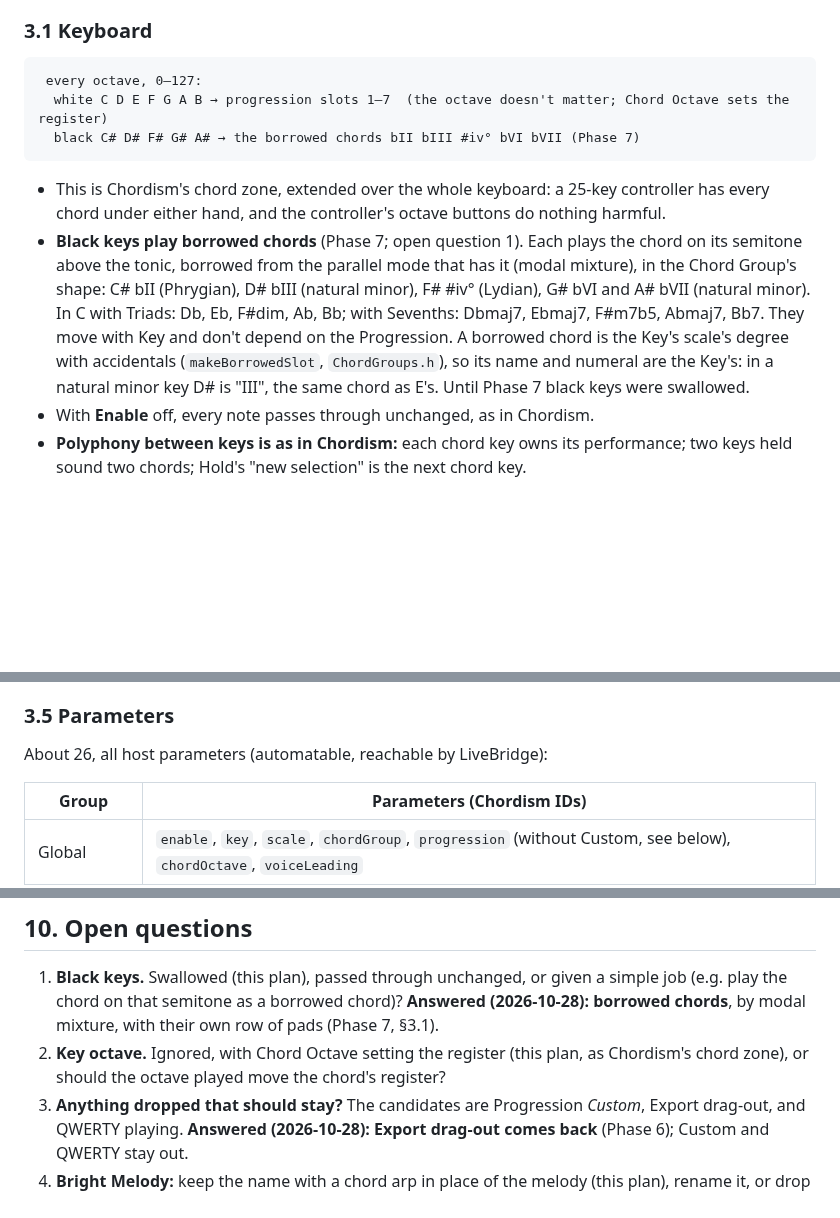
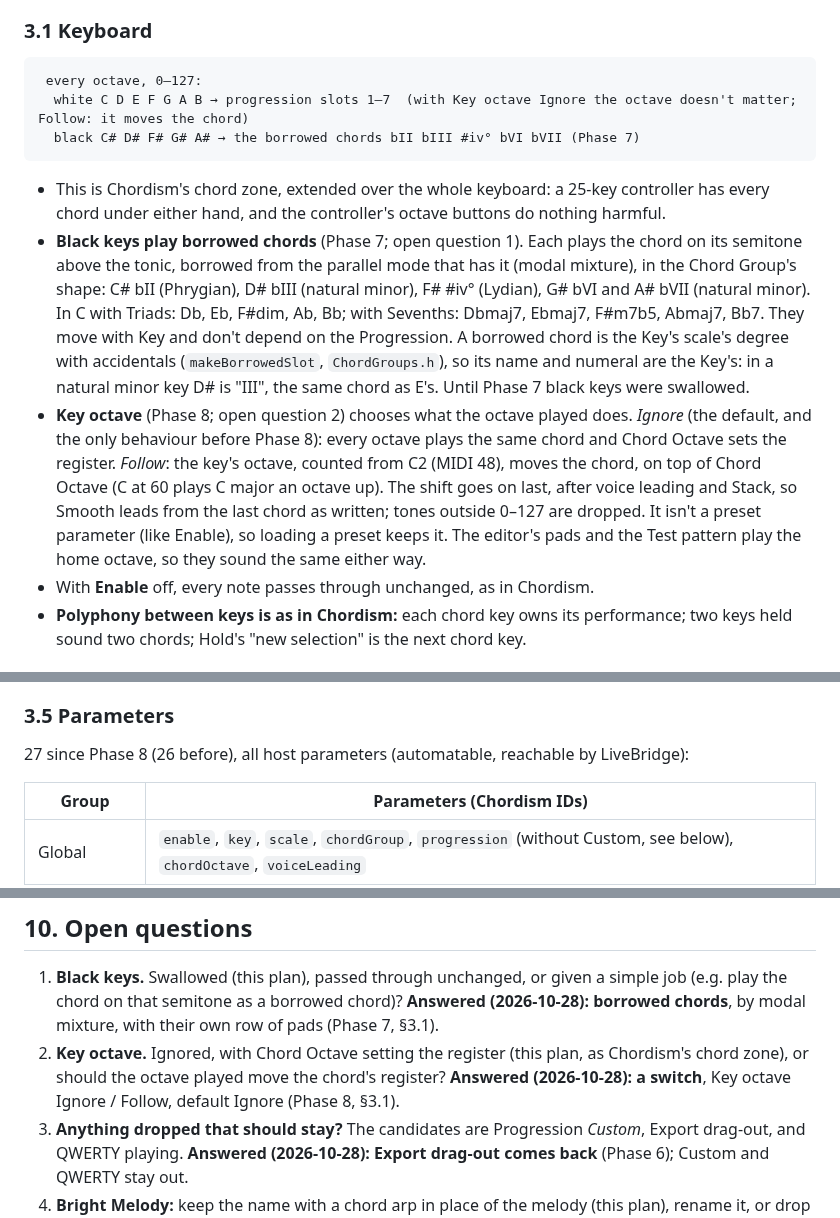
Before and after one commit to alistairrutherford/chordchimp, a Markdown page: PLAN.md, 3 parts joined by grey strips. Drawn GitHub-style; blank space fills up the shorter version.

````diff
--- a/PLAN.md
+++ b/PLAN.md
@@ -62,7 +62,7 @@ Sync, QWERTY playing, plug-in hosting. (Export drag-out came back in Phase 6.)
 
 ```
  every octave, 0–127:
-  white C D E F G A B → progression slots 1–7  (the octave doesn't matter; Chord Octave sets the register)
+  white C D E F G A B → progression slots 1–7  (with Key octave Ignore the octave doesn't matter; Follow: it moves the chord)
   black C# D# F# G# A# → the borrowed chords bII bIII #iv° bVI bVII (Phase 7)
 ```
 
@@ -76,6 +76,13 @@ Sync, QWERTY playing, plug-in hosting. (Export drag-out came back in Phase 6.)
   the Key's scale's degree with accidentals (`makeBorrowedSlot`, `ChordGroups.h`), so its name and
   numeral are the Key's: in a natural minor key D# is "III", the same chord as E's. Until Phase 7
   black keys were swallowed.
+- **Key octave** (Phase 8; open question 2) chooses what the octave played does. *Ignore* (the
+  default, and the only behaviour before Phase 8): every octave plays the same chord and Chord
+  Octave sets the register. *Follow*: the key's octave, counted from C2 (MIDI 48), moves the
+  chord, on top of Chord Octave (C at 60 plays C major an octave up). The shift goes on last,
+  after voice leading and Stack, so Smooth leads from the last chord as written; tones outside
+  0–127 are dropped. It isn't a preset parameter (like Enable), so loading a preset keeps it. The
+  editor's pads and the Test pattern play the home octave, so they sound the same either way.
 - With **Enable** off, every note passes through unchanged, as in Chordism.
 - **Polyphony between keys is as in Chordism:** each chord key owns its performance; two keys held
   sound two chords; Hold's "new selection" is the next chord key.
@@ -131,7 +138,7 @@ key → chord slot → voicing (+ voice leading) → Octave → Stack → [Strum
 
 ### 3.5 Parameters
 
-About 26, all host parameters (automatable, reachable by LiveBridge):
+27 since Phase 8 (26 before), all host parameters (automatable, reachable by LiveBridge):
 
 | Group | Parameters (Chordism IDs) |
 |---|---|
@@ -330,7 +339,8 @@ Carried over from Chordism, trimmed to one zone:
    play the chord on that semitone as a borrowed chord)? **Answered (2026-10-28): borrowed
    chords**, by modal mixture, with their own row of pads (Phase 7, §3.1).
 2. **Key octave.** Ignored, with Chord Octave setting the register (this plan, as Chordism's chord
-   zone), or should the octave played move the chord's register?
+   zone), or should the octave played move the chord's register? **Answered (2026-10-28): a
+   switch**, Key octave Ignore / Follow, default Ignore (Phase 8, §3.1).
 3. **Anything dropped that should stay?** The candidates are Progression *Custom*, Export
    drag-out, and QWERTY playing. **Answered (2026-10-28): Export drag-out comes back** (Phase 6);
    Custom and QWERTY stay out.
````
Also changed, not shown: other parts of PLAN.md (+3 -0 lines), README.md (+5 -3 lines), docs/HANDOFF.md (+8 -6 lines), docs/screenshot.png, 13 other files.
